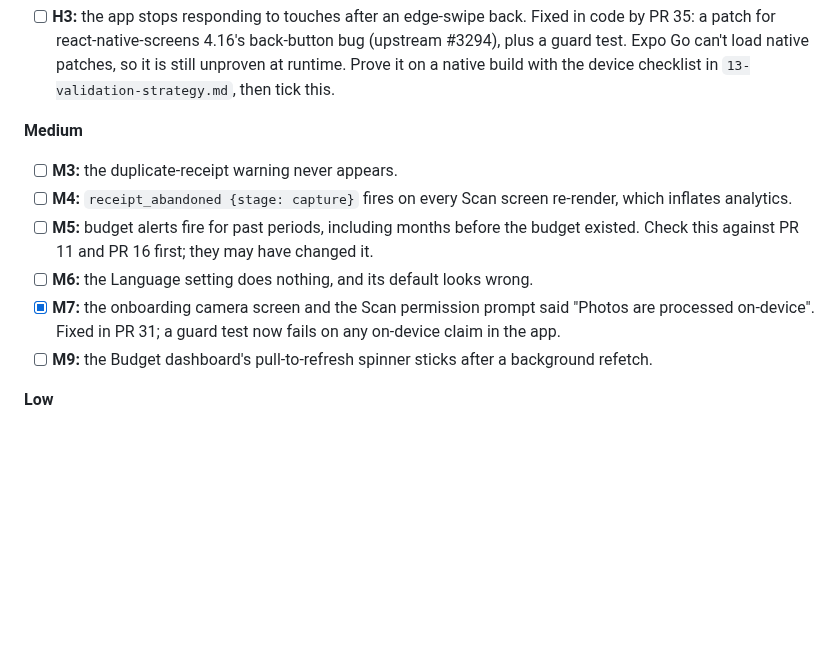
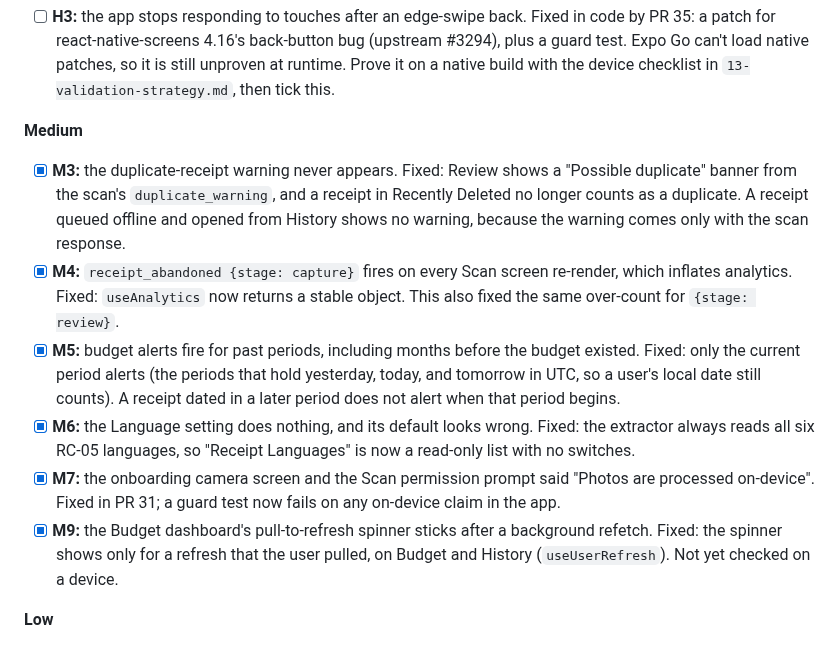
Before and after one commit to thegrocerygenie/grocery-genie, a Markdown page: docs/launch-open-items.md, the part around the change. Rendered like a GitHub page; blank space fills up the shorter version.

Commit message:
docs(launch): tick M3, M4, M5, M6 and M9
Each entry says what changed and what is still unproven (M9 on a device;
M3 for a receipt queued offline).

Co-authored-by: Claude <noreply@anthropic.com>

```diff
--- a/docs/launch-open-items.md
+++ b/docs/launch-open-items.md
@@ -74,12 +74,12 @@ Fixed already: H1 and H2 (#20), H4 and M8 (#22, #29), H5, M1 and M2 (#21), and t
 - [ ] **H3:** the app stops responding to touches after an edge-swipe back. Fixed in code by PR 35: a patch for react-native-screens 4.16's back-button bug (upstream #3294), plus a guard test. Expo Go can't load native patches, so it is still unproven at runtime. Prove it on a native build with the device checklist in `13-validation-strategy.md`, then tick this.
 
 **Medium**
-- [ ] **M3:** the duplicate-receipt warning never appears.
-- [ ] **M4:** `receipt_abandoned {stage: capture}` fires on every Scan screen re-render, which inflates analytics.
-- [ ] **M5:** budget alerts fire for past periods, including months before the budget existed. Check this against PR 11 and PR 16 first; they may have changed it.
-- [ ] **M6:** the Language setting does nothing, and its default looks wrong.
+- [x] **M3:** the duplicate-receipt warning never appears. Fixed: Review shows a "Possible duplicate" banner from the scan's `duplicate_warning`, and a receipt in Recently Deleted no longer counts as a duplicate. A receipt queued offline and opened from History shows no warning, because the warning comes only with the scan response.
+- [x] **M4:** `receipt_abandoned {stage: capture}` fires on every Scan screen re-render, which inflates analytics. Fixed: `useAnalytics` now returns a stable object. This also fixed the same over-count for `{stage: review}`.
+- [x] **M5:** budget alerts fire for past periods, including months before the budget existed. Fixed: only the current period alerts (the periods that hold yesterday, today, and tomorrow in UTC, so a user's local date still counts). A receipt dated in a later period does not alert when that period begins.
+- [x] **M6:** the Language setting does nothing, and its default looks wrong. Fixed: the extractor always reads all six RC-05 languages, so "Receipt Languages" is now a read-only list with no switches.
 - [x] **M7:** the onboarding camera screen and the Scan permission prompt said "Photos are processed on-device". Fixed in PR 31; a guard test now fails on any on-device claim in the app.
-- [ ] **M9:** the Budget dashboard's pull-to-refresh spinner sticks after a background refetch.
+- [x] **M9:** the Budget dashboard's pull-to-refresh spinner sticks after a background refetch. Fixed: the spinner shows only for a refresh that the user pulled, on Budget and History (`useUserRefresh`). Not yet checked on a device.
 
 **Low**
 - [ ] **L1:** the Scan pill always says "Receipt detected", even while idle.
```
